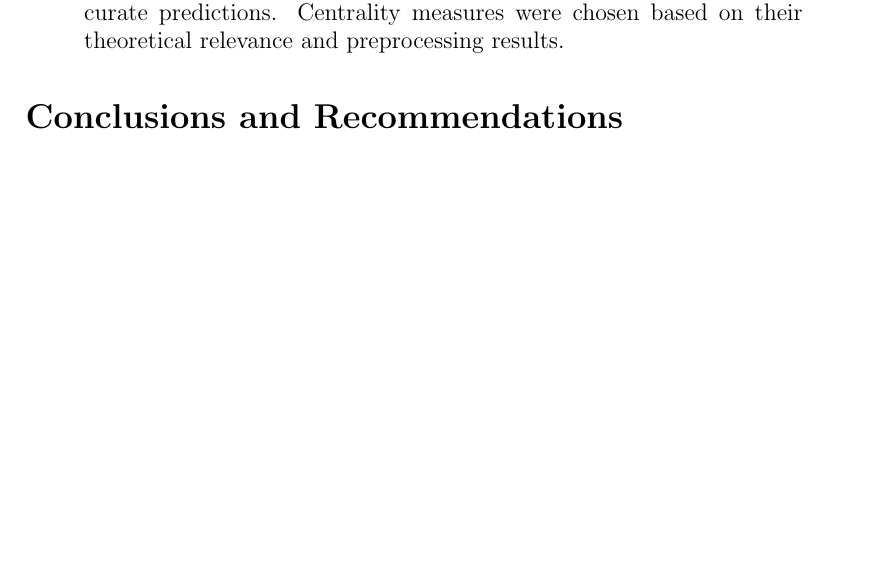
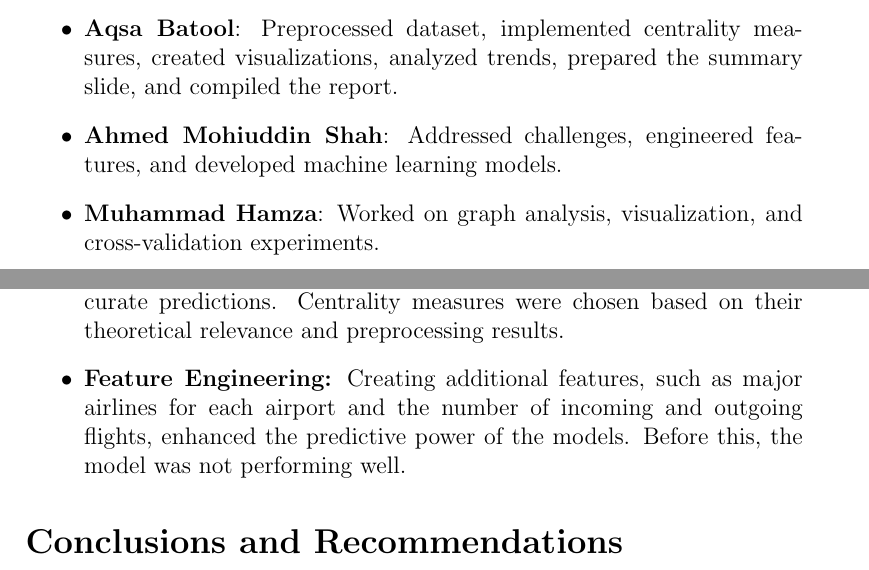
Before and after one commit to Ahmed-Mohiuddin-Shah/Machine-Learning-Labs, a LaTeX document (Lab14 Open Lab/report.tex): part of page 7 of 7 before the commit and two parts of pages 1 and 7 of 8 after it, the two joined at a grey line, cut at the place of the change, the shorter picture padded with empty space. Compiled offline with pdfLaTeX.

Commit message:
chore: add contributions of members

```diff
--- a/Lab14 Open Lab/report.tex
+++ b/Lab14 Open Lab/report.tex
@@ -27,6 +27,13 @@
 		\hline
 	\end{tabular}
 \end{table}
+
+\begin{itemize}
+    \item \textbf{Aqsa Batool}: Preprocessed dataset, implemented centrality measures, created visualizations, analyzed trends, prepared the summary slide, and compiled the report.
+    \item \textbf{Ahmed Mohiuddin Shah}: Addressed challenges, engineered features, and developed machine learning models.
+    \item \textbf{Muhammad Hamza}: Worked on graph analysis, visualization, and cross-validation experiments.
+\end{itemize}
+
 
 \newpage
 
@@ -150,6 +157,7 @@ Mean Cross-Validation Score: 0.5775028193707866
 \begin{itemize}
 	\item \textbf{Graph Size and Complexity:} Analyzing a large, global network posed computational challenges. Efficient graph libraries, such as \texttt{NetworkX}, and parallel computation were used to overcome this.
 	\item \textbf{Feature Selection:} Selecting meaningful features was critical for accurate predictions. Centrality measures were chosen based on their theoretical relevance and preprocessing results.
+	\item \textbf{Feature Engineering:} Creating additional features, such as major airlines for each airport and the number of incoming and outgoing flights, enhanced the predictive power of the models. Before this, the model was not performing well.
 \end{itemize}
 
 \section*{Conclusions and Recommendations}
```
